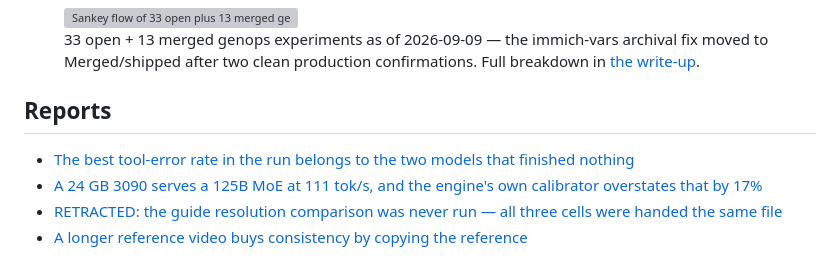
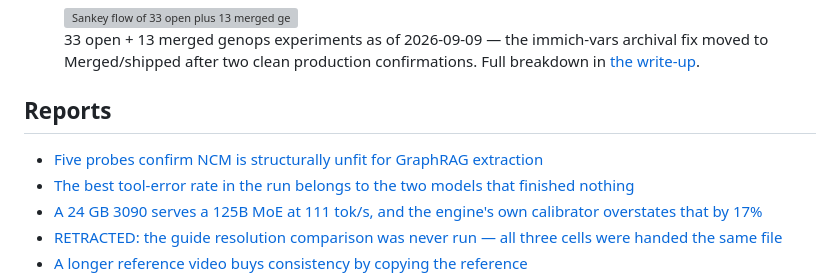
Before and after one commit to gavmor/regular-labs, a Markdown page: src/index.md, the part around the change. GitHub-like rendering; grey boxes are pictures that could not be loaded.

```diff
--- a/src/index.md
+++ b/src/index.md
@@ -10,6 +10,7 @@ automation, and whatever else comes out of the generative-ops workbench.
 
 ## Reports
 
+- [Five probes confirm NCM is structurally unfit for GraphRAG extraction](2026-10-30-ncm-graphrag-null.html)
 - [The best tool-error rate in the run belongs to the two models that finished nothing](2026-10-22-pi-ollama-bakeoff.html)
 - [A 24 GB 3090 serves a 125B MoE at 111 tok/s, and the engine's own calibrator overstates that by 17%](2026-10-04-strata-throughput-3090.html)
 - [RETRACTED: the guide resolution comparison was never run — all three cells were handed the same file](2026-09-25-h3-guide-resolution-appearance-prior.html)
```
Also changed, not shown: src/2026-10-30-ncm-graphrag-null.md (added, +202 -0 lines), src/changelog.md (+4 -0 lines).
